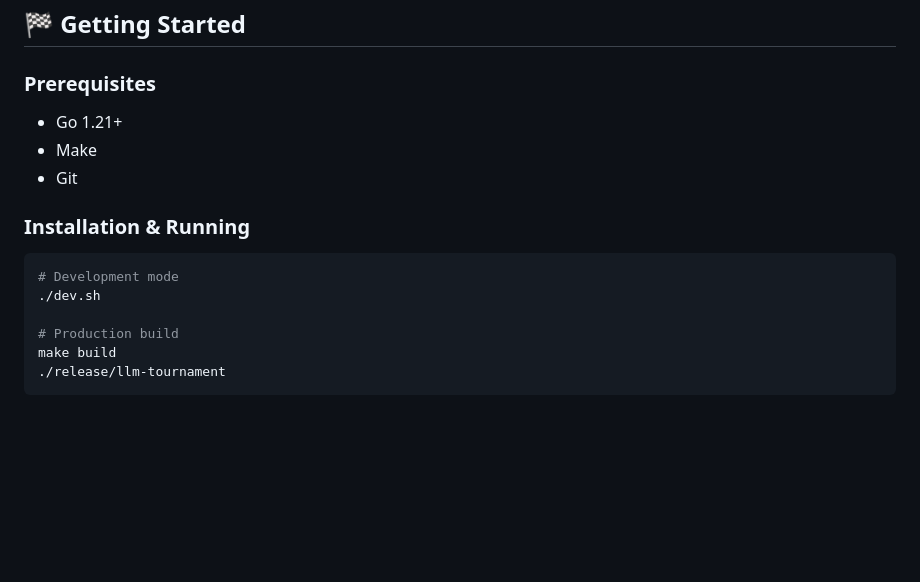
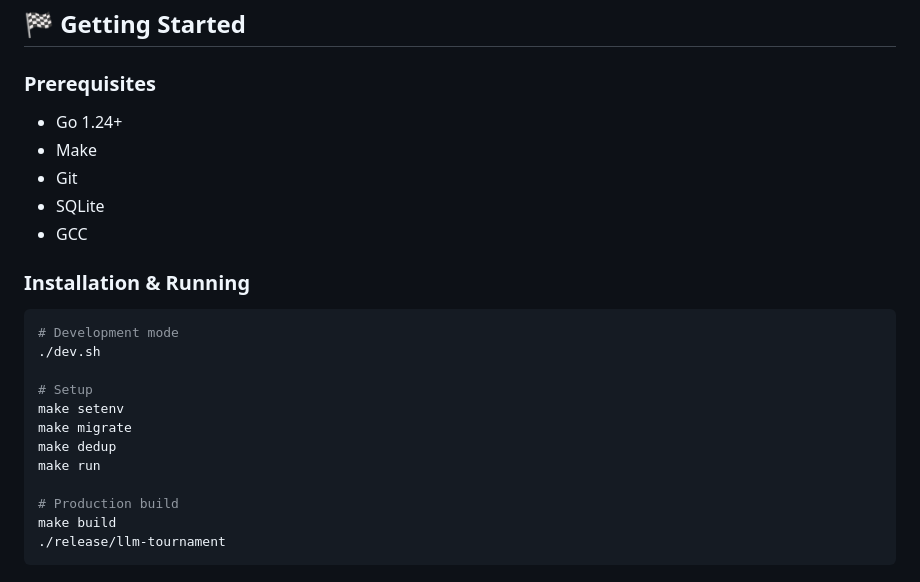
Before and after one commit to lavantien/llm-tournament, a Markdown page: README.md, the part around the change. GitHub-like rendering; blank space fills up the shorter version.

````diff
--- a/README.md
+++ b/README.md
@@ -138,15 +138,23 @@ Access at `http://localhost:8080`
 ## 🏁 Getting Started
 
 ### Prerequisites
-- Go 1.21+
+- Go 1.24+
 - Make
 - Git
+- SQLite
+- GCC
 
 ### Installation & Running
 
 ```bash
 # Development mode
 ./dev.sh
+
+# Setup
+make setenv
+make migrate
+make dedup
+make run
 
 # Production build
 make build
````
Also changed, not shown: assets/ui-edit-prompt.png, assets/ui-evaluate.png, assets/ui-profiles.png, assets/ui-prompts.png, assets/ui-results.png, assets/ui-stats.png, 5 other files.
